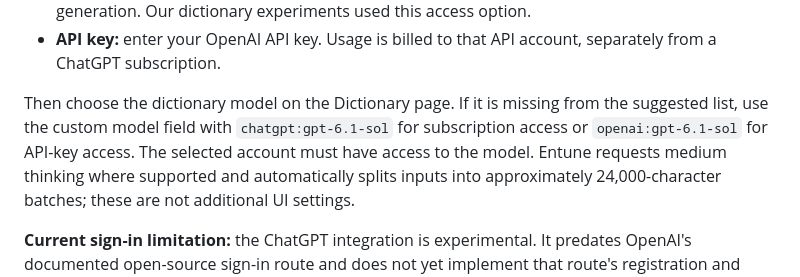
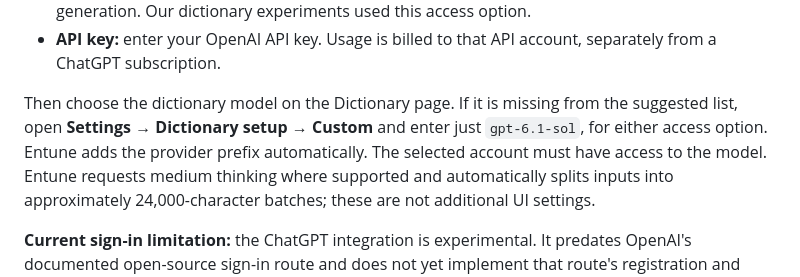
Before and after one commit to eandualem/entune, a Markdown page: docs/models.md, the part around the change. Rendered like a GitHub page.

Commit message:
docs: use bare custom model ID in setup instructions
The settings form supplies its own provider prefix, so the example must contain only the model ID.

```diff
--- a/docs/models.md
+++ b/docs/models.md
@@ -51,9 +51,9 @@ Choose **OpenAI** in dictionary setup, then choose how to access it:
   separately from a ChatGPT subscription.
 
 Then choose the dictionary model on the Dictionary page. If it is missing from
-the suggested list, use the custom model field with `chatgpt:gpt-6.1-sol` for
-subscription access or `openai:gpt-6.1-sol` for API-key access. The selected
-account must have access to the model. Entune requests medium thinking where
+the suggested list, open **Settings → Dictionary setup → Custom** and enter
+just `gpt-6.1-sol`, for either access option. Entune adds the provider prefix
+automatically. The selected account must have access to the model. Entune requests medium thinking where
 supported and automatically splits inputs into approximately 24,000-character
 batches; these are not additional UI settings.
 
```
